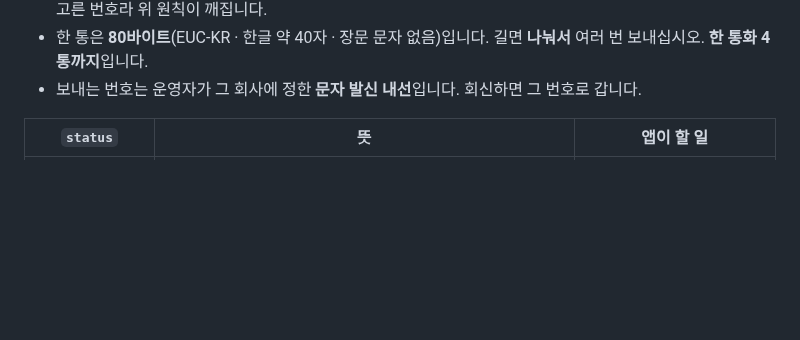
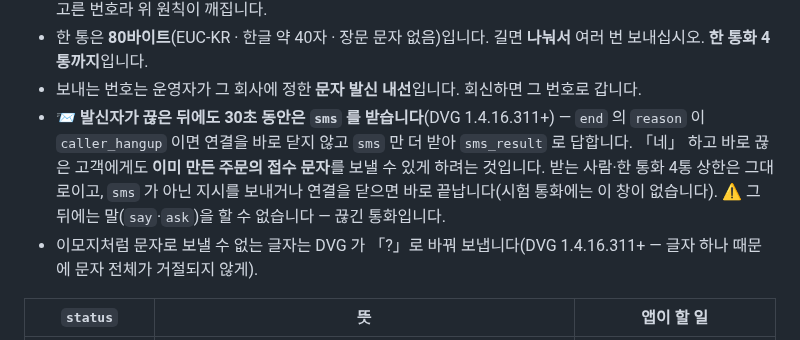
Before and after one commit to OLSSOO-Inc/dvg-apps, a Markdown page: docs/voice-relay-v1.md, the part around the change. GitHub-like rendering; blank space fills up the shorter version.

Commit message:
docs(contract): 끊긴 뒤 문자 창(30초) · 보낼 수 없는 글자 「?」 (DVG 1.4.16.311+)
Co-Authored-By: Claude Opus 5.5 <noreply@anthropic.com>

```diff
--- a/docs/voice-relay-v1.md
+++ b/docs/voice-relay-v1.md
@@ -260,6 +260,11 @@ DVG 가 여전히 **앱보다 먼저** 재생하고(`setup.noticePlayed`), 앱
 - 🔴 **DVG 가 건 통화(`setup.direction:"outbound"`)에서는 쓸 수 없습니다**(`unavailable`) — 그 번호는 앱이 고른 번호라 위 원칙이 깨집니다.
 - 한 통은 **80바이트**(EUC-KR · 한글 약 40자 · 장문 문자 없음)입니다. 길면 **나눠서** 여러 번 보내십시오. **한 통화 4통까지**입니다.
 - 보내는 번호는 운영자가 그 회사에 정한 **문자 발신 내선**입니다. 회신하면 그 번호로 갑니다.
+- 📨 **발신자가 끊은 뒤에도 30초 동안은 `sms` 를 받습니다**(DVG 1.4.16.311+) — `end` 의 `reason` 이 `caller_hangup` 이면 연결을 바로 닫지 않고
+  `sms` 만 더 받아 `sms_result` 로 답합니다. 「네」 하고 바로 끊은 고객에게도 **이미 만든 주문의 접수 문자**를 보낼 수 있게 하려는 것입니다.
+  받는 사람·한 통화 4통 상한은 그대로이고, `sms` 가 아닌 지시를 보내거나 연결을 닫으면 바로 끝납니다(시험 통화에는 이 창이 없습니다).
+  ⚠️ 그 뒤에는 말(`say`·`ask`)을 할 수 없습니다 — 끊긴 통화입니다.
+- 이모지처럼 문자로 보낼 수 없는 글자는 DVG 가 「?」로 바꿔 보냅니다(DVG 1.4.16.311+ — 글자 하나 때문에 문자 전체가 거절되지 않게).
 
 | `status` | 뜻 | 앱이 할 일 |
 |---|---|---|
```
Also changed, not shown: CHANGELOG.md (+6 -0 lines).
